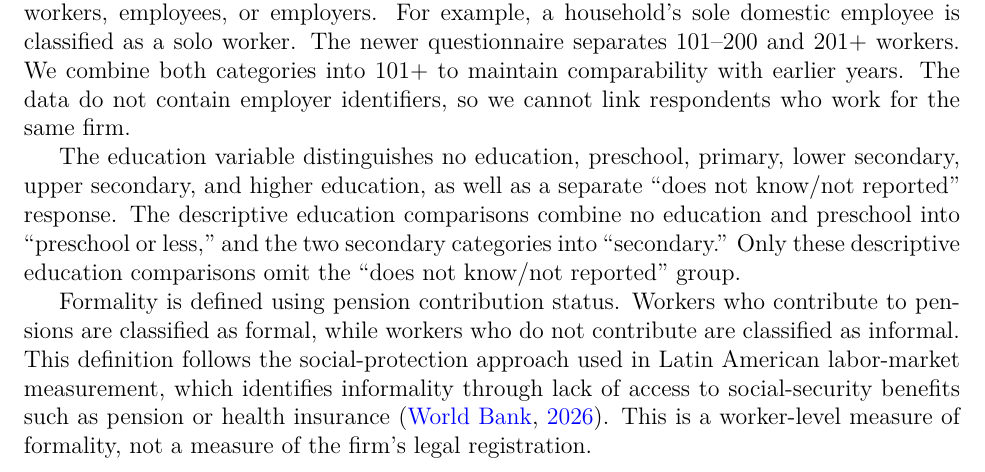
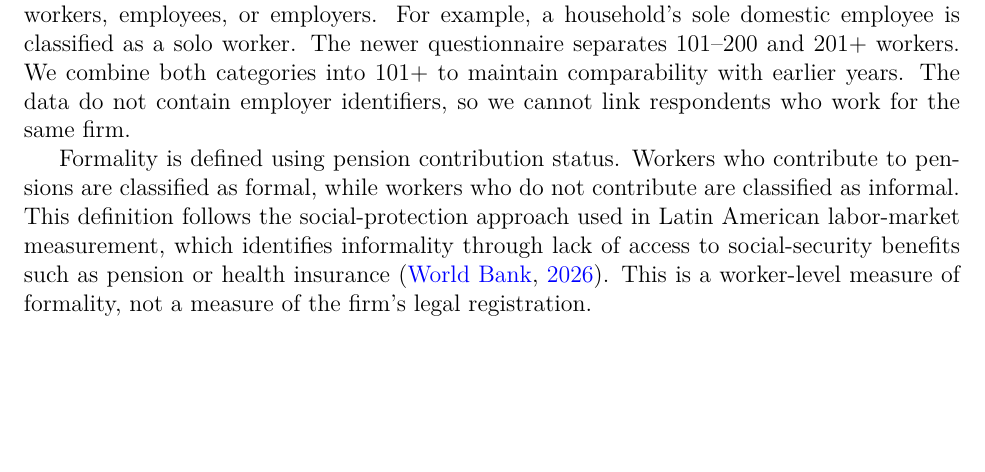
Before and after one commit to oliverpardo1979/Again-Firm-Size-Paper, a LaTeX paper (manuscript_no_author_details.tex, which reads Paper/sections/data.tex): part of page 3 of 60, cut so that both start at the same text, the shorter picture padded with empty space. Compiled offline with pdfLaTeX.

Commit message:
education off

```diff
--- a/Paper/sections/data.tex
+++ b/Paper/sections/data.tex
@@ -12,7 +12,7 @@ The sample is restricted to employed workers with positive labor income and vali
 
 Firm size is measured using the worker-reported firm-size variable in GEIH. We recode responses into categories that are comparable across survey years: Solo, 2--3, 4--5, 6--10, 11--19, 20--30, 31--50, 51--100, and 101+. Solo identifies respondents who report working alone. It is distinct from occupational position, which identifies whether they are own-account workers, employees, or employers. For example, a household's sole domestic employee is classified as a solo worker. The newer questionnaire separates 101--200 and 201+ workers. We combine both categories into 101+ to maintain comparability with earlier years. The data do not contain employer identifiers, so we cannot link respondents who work for the same firm.
 
-The education variable distinguishes no education, preschool, primary, lower secondary, upper secondary, and higher education, as well as a separate ``does not know/not reported'' response. The descriptive education comparisons combine no education and preschool into ``preschool or less,'' and the two secondary categories into ``secondary.'' Only these descriptive education comparisons omit the ``does not know/not reported'' group.
+%The education variable distinguishes no education, preschool, primary, lower secondary, upper secondary, and higher education, as well as a separate ``does not know/not reported'' response. The descriptive education comparisons combine no education and preschool into ``preschool or less,'' and the two secondary categories into ``secondary.'' Only these descriptive education comparisons omit the ``does not know/not reported'' group.
 
 Formality is defined using pension contribution status. Workers who contribute to pensions are classified as formal, while workers who do not contribute are classified as informal. This definition follows the social-protection approach used in Latin American labor-market measurement, which identifies informality through lack of access to social-security benefits such as pension or health insurance \citep{WorldBankLACInformality2026}. This is a worker-level measure of formality, not a measure of the firm's legal registration.
 
```
